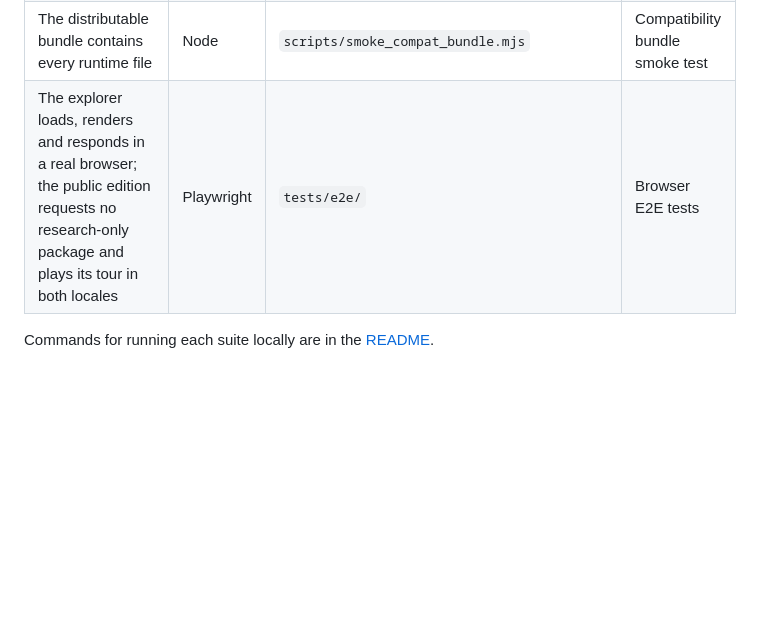
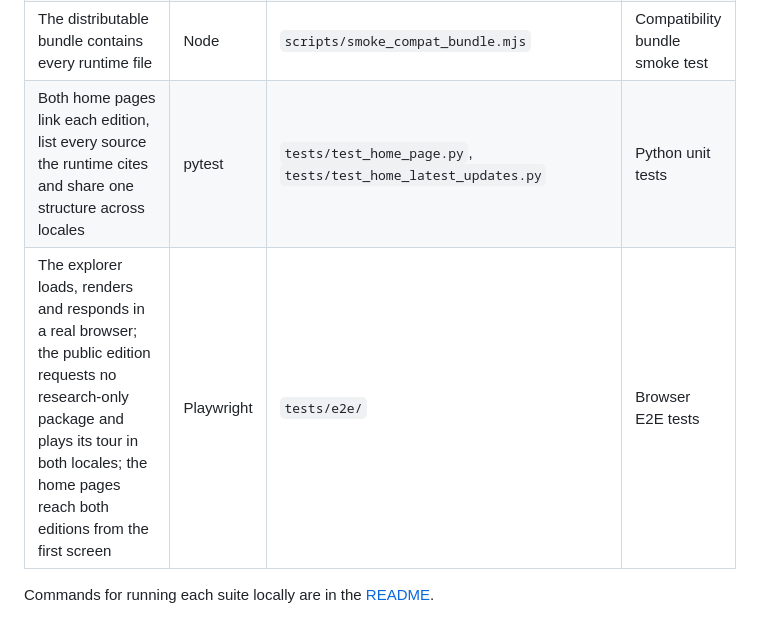
Before and after one commit to yuwang115/3d-ice, a Markdown page: docs/architecture.md, the part around the change. Drawn GitHub-style; blank space fills up the shorter version.

```diff
--- a/docs/architecture.md
+++ b/docs/architecture.md
@@ -167,6 +167,7 @@ current Chrome, Edge, Firefox and Safari (Chrome and Edge 89+, Firefox 114+, Saf
 | Every localisation key used at runtime resolves in both locales | node:test | `tests/js/locale-coverage.test.mjs` | JavaScript unit tests |
 | Metadata schema of every package; `CITATION.cff` and `codemeta.json` | pytest, cffconvert | `tests/test_metadata_schema.py` | Validate .meta.json files |
 | The distributable bundle contains every runtime file | Node | `scripts/smoke_compat_bundle.mjs` | Compatibility bundle smoke test |
-| The explorer loads, renders and responds in a real browser; the public edition requests no research-only package and plays its tour in both locales | Playwright | `tests/e2e/` | Browser E2E tests |
+| Both home pages link each edition, list every source the runtime cites and share one structure across locales | pytest | `tests/test_home_page.py`, `tests/test_home_latest_updates.py` | Python unit tests |
+| The explorer loads, renders and responds in a real browser; the public edition requests no research-only package and plays its tour in both locales; the home pages reach both editions from the first screen | Playwright | `tests/e2e/` | Browser E2E tests |
 
 Commands for running each suite locally are in the [README](../README.md#running-tests).
```
Also changed, not shown: CHANGELOG.md (+22 -3 lines), README.md (+4 -3 lines).
